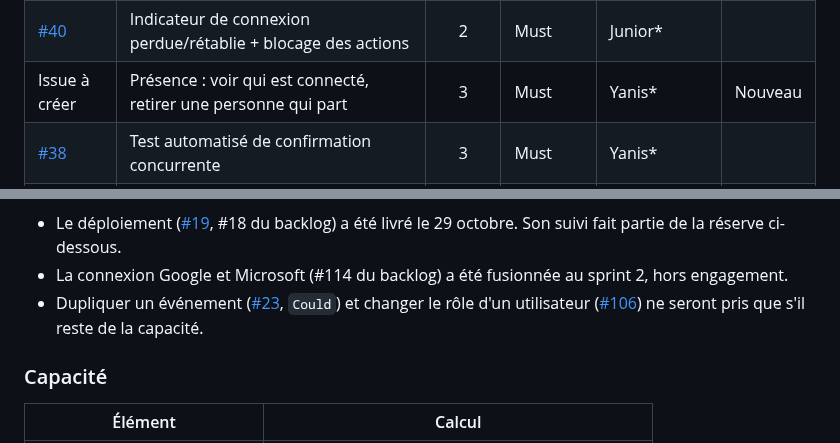
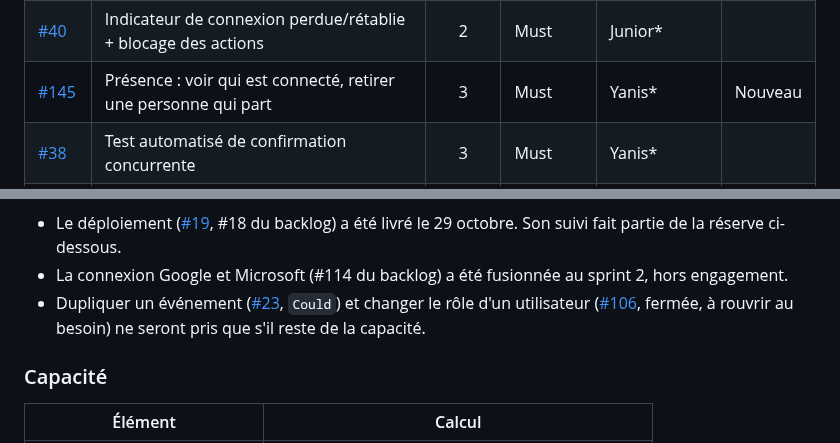
Before and after one commit to Projet-3-DA/Seats-Frontend, a Markdown page: docs/04-sprints.md, 2 parts joined by grey strips. Drawn GitHub-style.

Commit message:
docs(sprints): relier la présence à son issue et noter #106 fermée
Co-Authored-By: Claude Opus 5.5 <noreply@anthropic.com>

```diff
--- a/docs/04-sprints.md
+++ b/docs/04-sprints.md
@@ -94,7 +94,7 @@ indique un responsable proposé, à confirmer à la prochaine mêlée.
 | [#18](../../../issues/18) | Resynchroniser mon affichage après une coupure de connexion | 3 | Must | Junior | #17 |
 | [#37](../../../issues/37) | Afficher le compte à rebours et gérer l'expiration | 2 | Must | Junior | |
 | [#40](../../../issues/40) | Indicateur de connexion perdue/rétablie + blocage des actions | 2 | Must | Junior* | |
-| Issue à créer | Présence : voir qui est connecté, retirer une personne qui part | 3 | Must | Yanis* | Nouveau |
+| [#145](../../../issues/145) | Présence : voir qui est connecté, retirer une personne qui part | 3 | Must | Yanis* | Nouveau |
 | [#38](../../../issues/38) | Test automatisé de confirmation concurrente | 3 | Must | Yanis* | |
 | [#39](../../../issues/39) | Resynchroniser l'affichage du client dont la confirmation échoue | 2 | Must | Yanis* | |
 | **Total** | 13 récits (Must : 29 points, Should : 6 points) | **35** | | | |
@@ -110,7 +110,7 @@ une estimation à confirmer en équipe.
 - La connexion Google et Microsoft (#114 du backlog) a été fusionnée au
   sprint 2, hors engagement.
 - Dupliquer un événement ([#23](../../../issues/23), `Could`) et changer le
-  rôle d'un utilisateur ([#106](../../../issues/106)) ne seront pris que s'il
+  rôle d'un utilisateur ([#106](../../../issues/106), fermée, à rouvrir au besoin) ne seront pris que s'il
   reste de la capacité.
 
 ### Capacité
```
Also changed, not shown: docs/05-equipe.md (+1 -1 lines).
